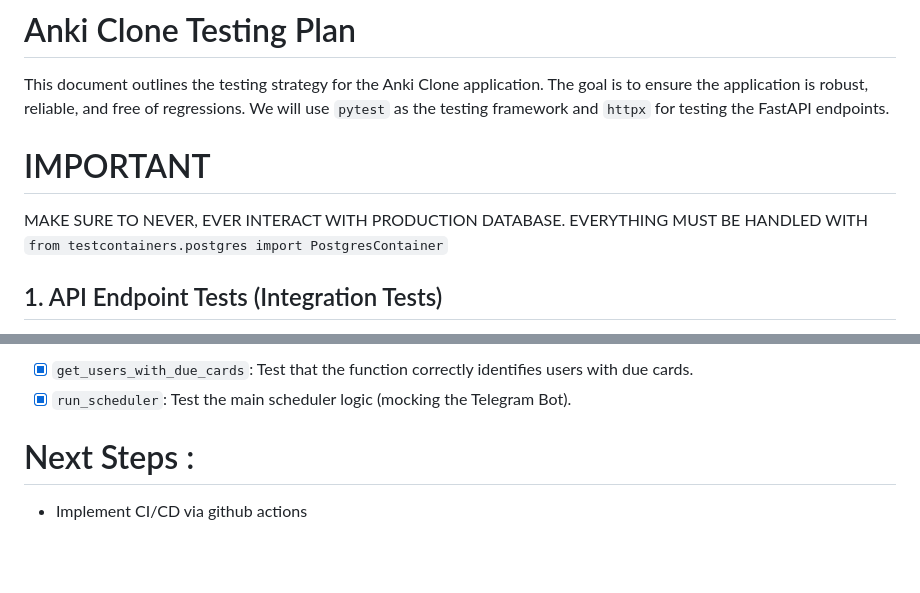
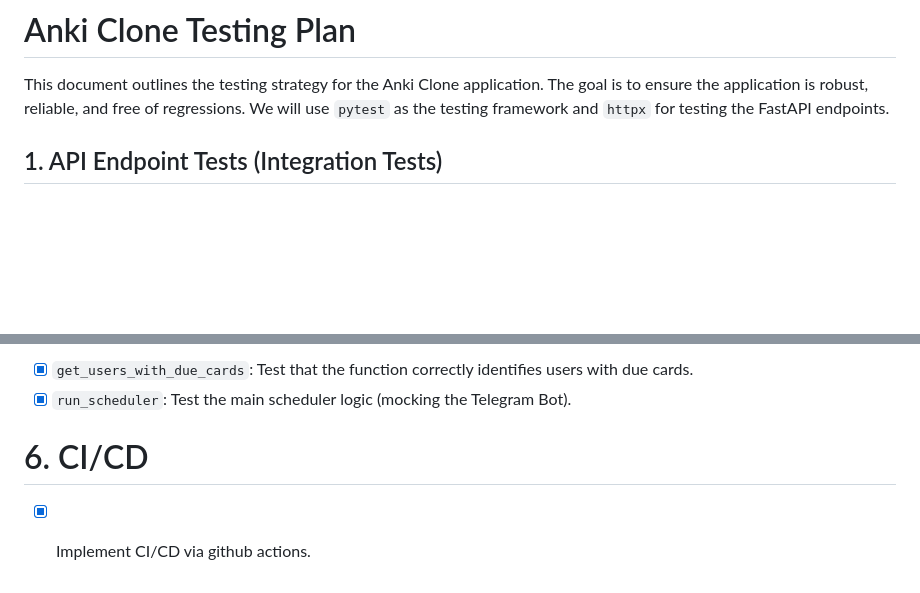
Before and after one commit to Cyril9227/BadAnki, a Markdown page: TESTING.md, 2 parts joined by grey strips. GitHub-like rendering; blank space fills up the shorter version.

```diff
--- a/TESTING.md
+++ b/TESTING.md
@@ -1,11 +1,6 @@
 # Anki Clone Testing Plan
 
 This document outlines the testing strategy for the Anki Clone application. The goal is to ensure the application is robust, reliable, and free of regressions. We will use `pytest` as the testing framework and `httpx` for testing the FastAPI endpoints.
-
-# IMPORTANT
-
-MAKE SURE TO NEVER, EVER INTERACT WITH PRODUCTION DATABASE. EVERYTHING MUST BE HANDLED WITH `from testcontainers.postgres import PostgresContainer`
-
 
 ## 1. API Endpoint Tests (Integration Tests)
 
@@ -78,5 +73,6 @@ These tests will focus on the functions in `crud.py`. We will mock the database
 -   [x] `get_users_with_due_cards`: Test that the function correctly identifies users with due cards.
 -   [x] `run_scheduler`: Test the main scheduler logic (mocking the Telegram Bot).
 
-# Next Steps :
-- Implement CI/CD via github actions
+# 6. CI/CD
+
+-   [x] Implement CI/CD via github actions.
```
